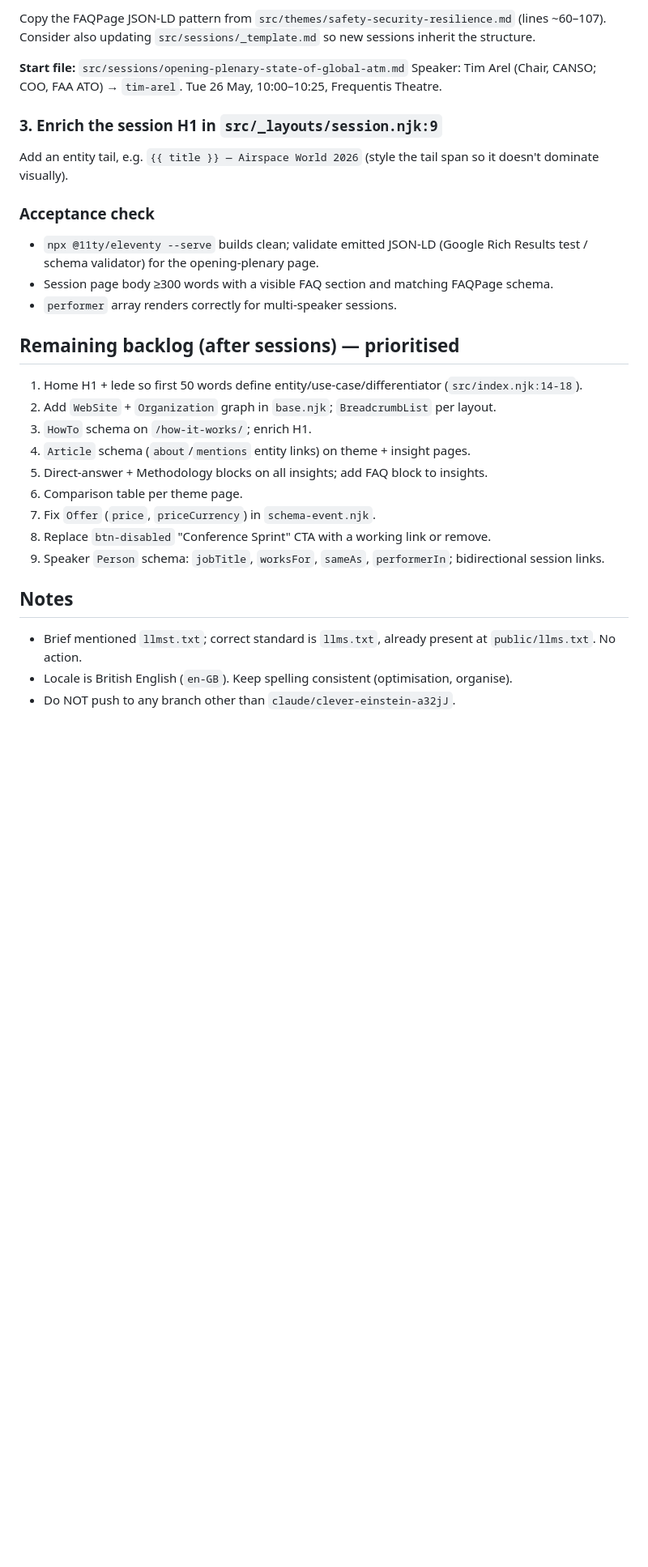
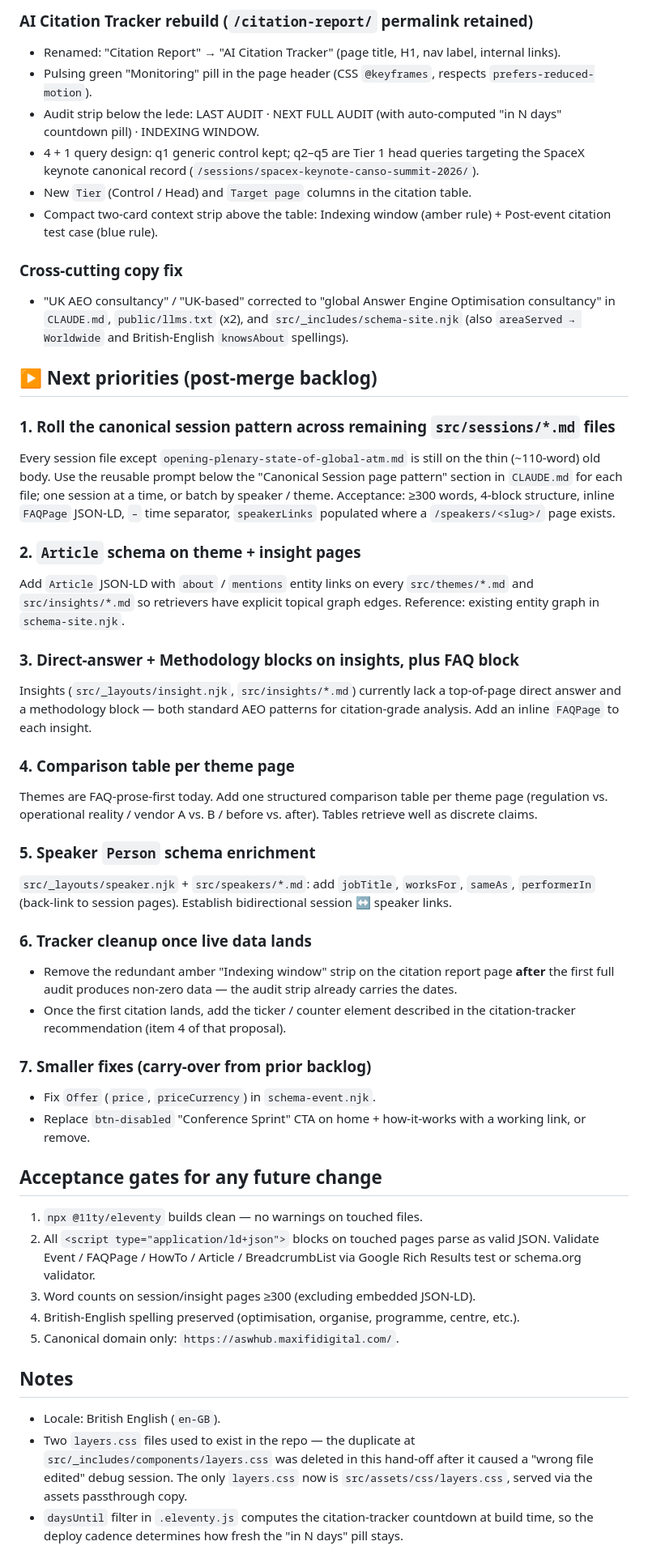
Before and after one commit to limleanne-maxifi/asw-hub, a Markdown page: HANDOFF.md, the part around one of its changes. Shown at 81% size. GitHub-like rendering; blank space fills up the shorter version.

```diff
--- a/HANDOFF.md
+++ b/HANDOFF.md
@@ -49,34 +51,64 @@ every session on a 4-block template:
 
-Copy the FAQPage JSON-LD pattern from `src/themes/safety-security-resilience.md`
-(lines ~60–107). Consider also updating `src/sessions/_template.md` so new sessions
-inherit the structure.
+### AI Citation Tracker rebuild (`/citation-report/` permalink retained)
+- Renamed: "Citation Report" → "AI Citation Tracker" (page title, H1, nav label, internal links).
+- Pulsing green "Monitoring" pill in the page header (CSS `@keyframes`, respects `prefers-reduced-motion`).
+- Audit strip below the lede: LAST AUDIT · NEXT FULL AUDIT (with auto-computed "in N days" countdown pill) · INDEXING WINDOW.
+- 4 + 1 query design: q1 generic control kept; q2–q5 are Tier 1 head queries targeting the SpaceX keynote canonical record (`/sessions/spacex-keynote-canso-summit-2026/`).
+- New `Tier` (Control / Head) and `Target page` columns in the citation table.
+- Compact two-card context strip above the table: Indexing window (amber rule) + Post-event citation test case (blue rule).
 
-**Start file:** `src/sessions/opening-plenary-state-of-global-atm.md`
-Speaker: Tim Arel (Chair, CANSO; COO, FAA ATO) → `tim-arel`. Tue 26 May, 10:00–10:25, Frequentis Theatre.
+### Cross-cutting copy fix
+- "UK AEO consultancy" / "UK-based" corrected to "global Answer Engine Optimisation consultancy" in `CLAUDE.md`, `public/llms.txt` (x2), and `src/_includes/schema-site.njk` (also `areaServed → Worldwide` and British-English `knowsAbout` spellings).
 
-### 3. Enrich the session H1 in `src/_layouts/session.njk:9`
-Add an entity tail, e.g. `{{ title }} — Airspace World 2026` (style the tail span so
-it doesn't dominate visually).
+## ▶ Next priorities (post-merge backlog)
 
-### Acceptance check
-- `npx @11ty/eleventy --serve` builds clean; validate emitted JSON-LD (Google Rich
-  Results test / schema validator) for the opening-plenary page.
-- Session page body ≥300 words with a visible FAQ section and matching FAQPage schema.
-- `performer` array renders correctly for multi-speaker sessions.
+### 1. Roll the canonical session pattern across remaining `src/sessions/*.md` files
+Every session file except `opening-plenary-state-of-global-atm.md` is still on
+the thin (~110-word) old body. Use the reusable prompt below the "Canonical
+Session page pattern" section in `CLAUDE.md` for each file; one session at a
+time, or batch by speaker / theme. Acceptance: ≥300 words, 4-block structure,
+inline `FAQPage` JSON-LD, ` – ` time separator, `speakerLinks` populated where a
+`/speakers/<slug>/` page exists.
 
-## Remaining backlog (after sessions) — prioritised
+### 2. `Article` schema on theme + insight pages
+Add `Article` JSON-LD with `about` / `mentions` entity links on every
+`src/themes/*.md` and `src/insights/*.md` so retrievers have explicit topical
+graph edges. Reference: existing entity graph in `schema-site.njk`.
 
-1. Home H1 + lede so first 50 words define entity/use-case/differentiator (`src/index.njk:14-18`).
-2. Add `WebSite` + `Organization` graph in `base.njk`; `BreadcrumbList` per layout.
-3. `HowTo` schema on `/how-it-works/`; enrich H1.
-4. `Article` schema (`about`/`mentions` entity links) on theme + insight pages.
-5. Direct-answer + Methodology blocks on all insights; add FAQ block to insights.
-6. Comparison table per theme page.
-7. Fix `Offer` (`price`, `priceCurrency`) in `schema-event.njk`.
-8. Replace `btn-disabled` "Conference Sprint" CTA with a working link or remove.
-9. Speaker `Person` schema: `jobTitle`, `worksFor`, `sameAs`, `performerIn`; bidirectional session links.
+### 3. Direct-answer + Methodology blocks on insights, plus FAQ block
+Insights (`src/_layouts/insight.njk`, `src/insights/*.md`) currently lack a
+top-of-page direct answer and a methodology block — both standard AEO patterns
+for citation-grade analysis. Add an inline `FAQPage` to each insight.
+
+### 4. Comparison table per theme page
+Themes are FAQ-prose-first today. Add one structured comparison table per theme
+page (regulation vs. operational reality / vendor A vs. B / before vs. after).
+Tables retrieve well as discrete claims.
+
+### 5. Speaker `Person` schema enrichment
+`src/_layouts/speaker.njk` + `src/speakers/*.md`: add `jobTitle`, `worksFor`,
+`sameAs`, `performerIn` (back-link to session pages). Establish bidirectional
+session ↔ speaker links.
+
+### 6. Tracker cleanup once live data lands
+- Remove the redundant amber "Indexing window" strip on the citation report
+  page **after** the first full audit produces non-zero data — the audit strip
+  already carries the dates.
+- Once the first citation lands, add the ticker / counter element described in
+  the citation-tracker recommendation (item 4 of that proposal).
+
+### 7. Smaller fixes (carry-over from prior backlog)
+- Fix `Offer` (`price`, `priceCurrency`) in `schema-event.njk`.
+- Replace `btn-disabled` "Conference Sprint" CTA on home + how-it-works with a working link, or remove.
+
+## Acceptance gates for any future change
+1. `npx @11ty/eleventy` builds clean — no warnings on touched files.
+2. All `<script type="application/ld+json">` blocks on touched pages parse as valid JSON. Validate Event / FAQPage / HowTo / Article / BreadcrumbList via Google Rich Results test or schema.org validator.
+3. Word counts on session/insight pages ≥300 (excluding embedded JSON-LD).
+4. British-English spelling preserved (optimisation, organise, programme, centre, etc.).
+5. Canonical domain only: `https://aswhub.maxifidigital.com/`.
 
 ## Notes
-- Brief mentioned `llmst.txt`; correct standard is `llms.txt`, already present at `public/llms.txt`. No action.
-- Locale is British English (`en-GB`). Keep spelling consistent (optimisation, organise).
-- Do NOT push to any branch other than `claude/clever-einstein-a32jJ`.
+- Locale: British English (`en-GB`).
+- Two `layers.css` files used to exist in the repo — the duplicate at `src/_includes/components/layers.css` was deleted in this hand-off after it caused a "wrong file edited" debug session. The only `layers.css` now is `src/assets/css/layers.css`, served via the assets passthrough copy.
+- `daysUntil` filter in `.eleventy.js` computes the citation-tracker countdown at build time, so the deploy cadence determines how fresh the "in N days" pill stays.
```
Also changed, not shown: other parts of HANDOFF.md (+35 -33 lines), CLAUDE.md (+21 -4 lines).
